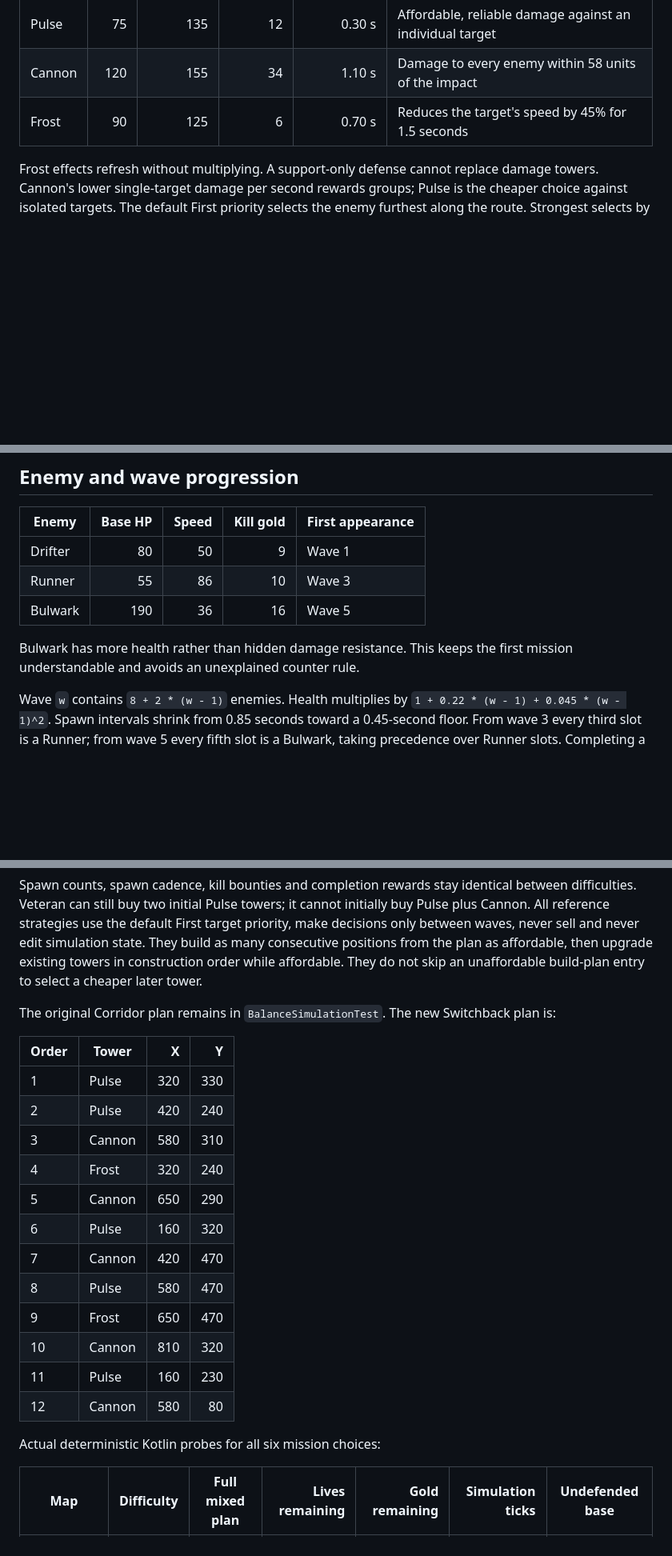
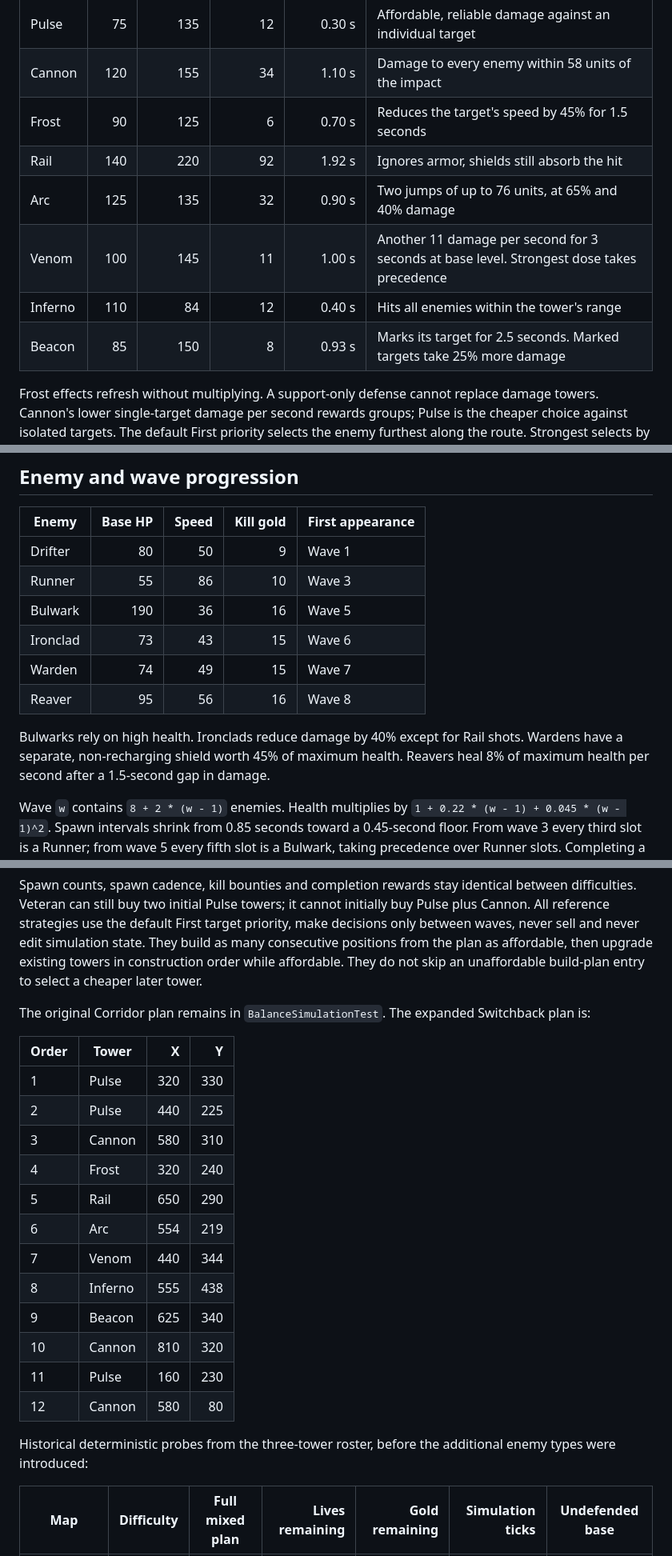
Before and after one commit to FulixM/BRE-TowerDefence, a Markdown page: docs/balance.md, 3 parts joined by grey strips. Shown at 80% size. GitHub-like rendering; blank space fills up the shorter version.

```diff
--- a/docs/balance.md
+++ b/docs/balance.md
@@ -9,6 +9,11 @@ Each mission is deliberately finite: ten manually started waves. Normal starts w
 | Pulse | 75 | 135 | 12 | 0.30 s | Affordable, reliable damage against an individual target |
 | Cannon | 120 | 155 | 34 | 1.10 s | Damage to every enemy within 58 units of the impact |
 | Frost | 90 | 125 | 6 | 0.70 s | Reduces the target's speed by 45% for 1.5 seconds |
+| Rail | 140 | 220 | 92 | 1.92 s | Ignores armor, shields still absorb the hit |
+| Arc | 125 | 135 | 32 | 0.90 s | Two jumps of up to 76 units, at 65% and 40% damage |
+| Venom | 100 | 145 | 11 | 1.00 s | Another 11 damage per second for 3 seconds at base level. Strongest dose takes precedence |
+| Inferno | 110 | 84 | 12 | 0.40 s | Hits all enemies within the tower's range |
+| Beacon | 85 | 150 | 8 | 0.93 s | Marks its target for 2.5 seconds. Marked targets take 25% more damage |
 
 Frost effects refresh without multiplying. A support-only defense cannot replace damage towers. Cannon's lower single-target damage per second rewards groups; Pulse is the cheaper choice against isolated targets. The default First priority selects the enemy furthest along the route. Strongest selects by remaining health, and Nearest by distance to the tower. All three resolve ties by enemy ID.
 
@@ -21,8 +26,11 @@ Two upgrades are available per tower. Each adds 14 range and 65% of base damage,
 | Drifter | 80 | 50 | 9 | Wave 1 |
 | Runner | 55 | 86 | 10 | Wave 3 |
 | Bulwark | 190 | 36 | 16 | Wave 5 |
+| Ironclad | 73 | 43 | 15 | Wave 6 |
+| Warden | 74 | 49 | 15 | Wave 7 |
+| Reaver | 95 | 56 | 16 | Wave 8 |
 
-Bulwark has more health rather than hidden damage resistance. This keeps the first mission understandable and avoids an unexplained counter rule.
+Bulwarks rely on high health. Ironclads reduce damage by 40% except for Rail shots. Wardens have a separate, non-recharging shield worth 45% of maximum health. Reavers heal 8% of maximum health per second after a 1.5-second gap in damage.
 
 Wave `w` contains `8 + 2 * (w - 1)` enemies. Health multiplies by `1 + 0.22 * (w - 1) + 0.045 * (w - 1)^2`. Spawn intervals shrink from 0.85 seconds toward a 0.45-second floor. From wave 3 every third slot is a Runner; from wave 5 every fifth slot is a Bulwark, taking precedence over Runner slots. Completing a wave grants `25 + 5 * w` gold. Each escaped enemy costs one life and grants no kill gold.
 
@@ -62,24 +70,24 @@ The default remains Corridor / Normal with the original path, starting resources
 
 Spawn counts, spawn cadence, kill bounties and completion rewards stay identical between difficulties. Veteran can still buy two initial Pulse towers; it cannot initially buy Pulse plus Cannon. All reference strategies use the default First target priority, make decisions only between waves, never sell and never edit simulation state. They build as many consecutive positions from the plan as affordable, then upgrade existing towers in construction order while affordable. They do not skip an unaffordable build-plan entry to select a cheaper later tower.
 
-The original Corridor plan remains in `BalanceSimulationTest`. The new Switchback plan is:
+The original Corridor plan remains in `BalanceSimulationTest`. The expanded Switchback plan is:
 
 | Order | Tower | X | Y |
 | --- | --- | ---: | ---: |
 | 1 | Pulse | 320 | 330 |
-| 2 | Pulse | 420 | 240 |
+| 2 | Pulse | 440 | 225 |
 | 3 | Cannon | 580 | 310 |
 | 4 | Frost | 320 | 240 |
-| 5 | Cannon | 650 | 290 |
-| 6 | Pulse | 160 | 320 |
-| 7 | Cannon | 420 | 470 |
-| 8 | Pulse | 580 | 470 |
-| 9 | Frost | 650 | 470 |
+| 5 | Rail | 650 | 290 |
+| 6 | Arc | 554 | 219 |
+| 7 | Venom | 440 | 344 |
+| 8 | Inferno | 555 | 438 |
+| 9 | Beacon | 625 | 340 |
 | 10 | Cannon | 810 | 320 |
 | 11 | Pulse | 160 | 230 |
 | 12 | Cannon | 580 | 80 |
 
-Actual deterministic Kotlin probes for all six mission choices:
+Historical deterministic probes from the three-tower roster, before the additional enemy types were introduced:
 
 | Map | Difficulty | Full mixed plan | Lives remaining | Gold remaining | Simulation ticks | Undefended base |
 | --- | --- | --- | ---: | ---: | ---: | --- |
```
Also changed, not shown: other parts of docs/balance.md (+4 -2 lines), README.md (+8 -2 lines), docs/screenshots/expanded-roster.png (added), 8 other files.
